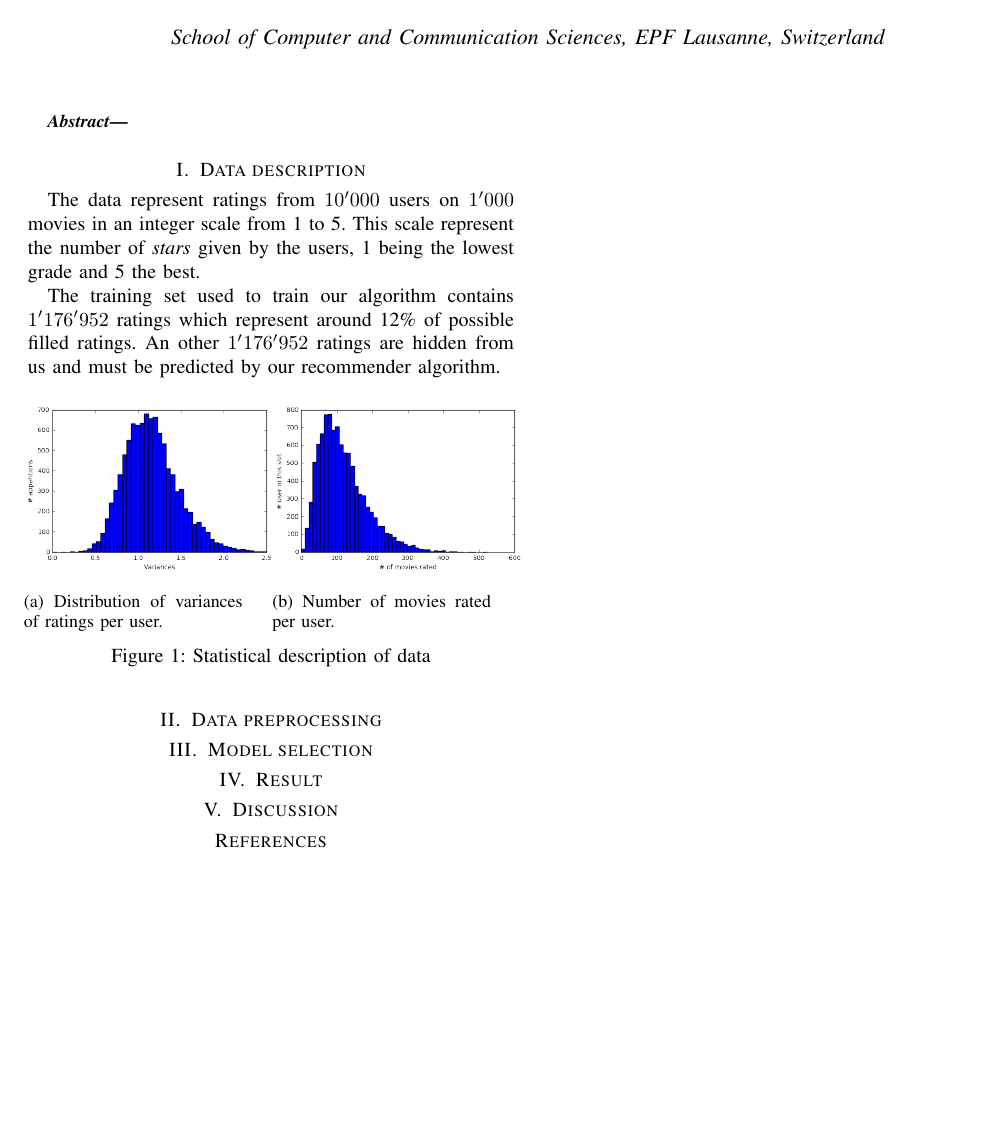
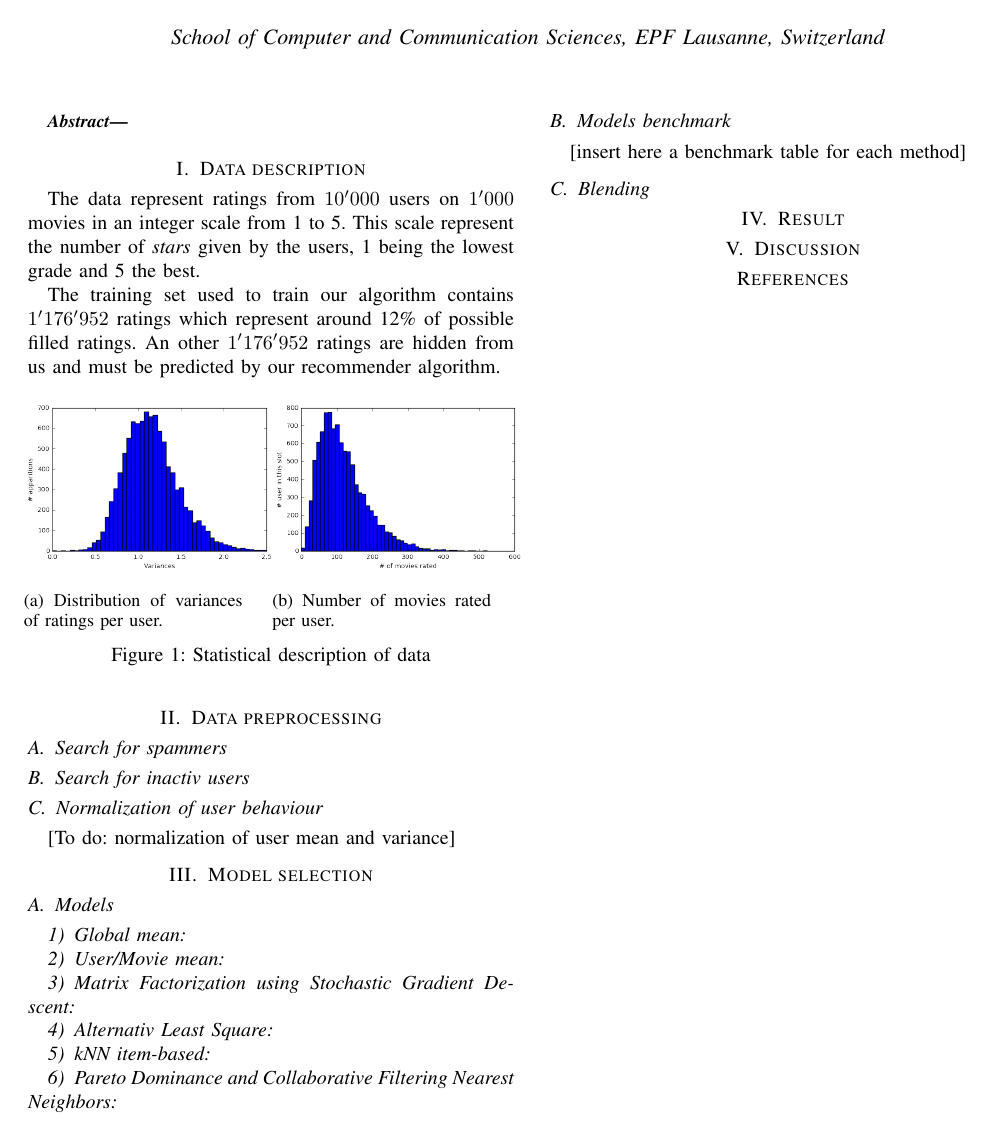
Before and after one commit to glederrey/PCML_Netflix_and_Chill, a LaTeX paper (report/PCML_Project2.tex): part of the page, cut so that both start at the same text, the shorter picture padded with empty space. Compiled offline with pdfLaTeX.

Commit message:
subsections to filled

```diff
--- a/report/PCML_Project2.tex
+++ b/report/PCML_Project2.tex
@@ -90,12 +90,30 @@ An other $1'176'952$ ratings are hidden from us and must be predicted by our rec
 %========================
 \section{Data preprocessing}
 
+\subsection{Search for spammers}
+
+\subsection{Search for inactiv users}
+
+\subsection{Normalization of user behaviour}
+[To do: normalization of user mean and variance]
 
 
 
 %========================
 \section{Model selection}
 
+\subsection{Models}
+\subsubsection{Global mean}
+\subsubsection{User/Movie mean}
+\subsubsection{Matrix Factorization using Stochastic Gradient Descent}
+\subsubsection{Alternativ Least Square}
+\subsubsection{kNN item-based}
+\subsubsection{Pareto Dominance and Collaborative Filtering Nearest Neighbors}
+
+\subsection{Models benchmark}
+[insert here a benchmark table for each method]
+
+\subsection{Blending}
 
 
 %========================
```
Also changed, not shown: report/PCML_Project2.pdf.
